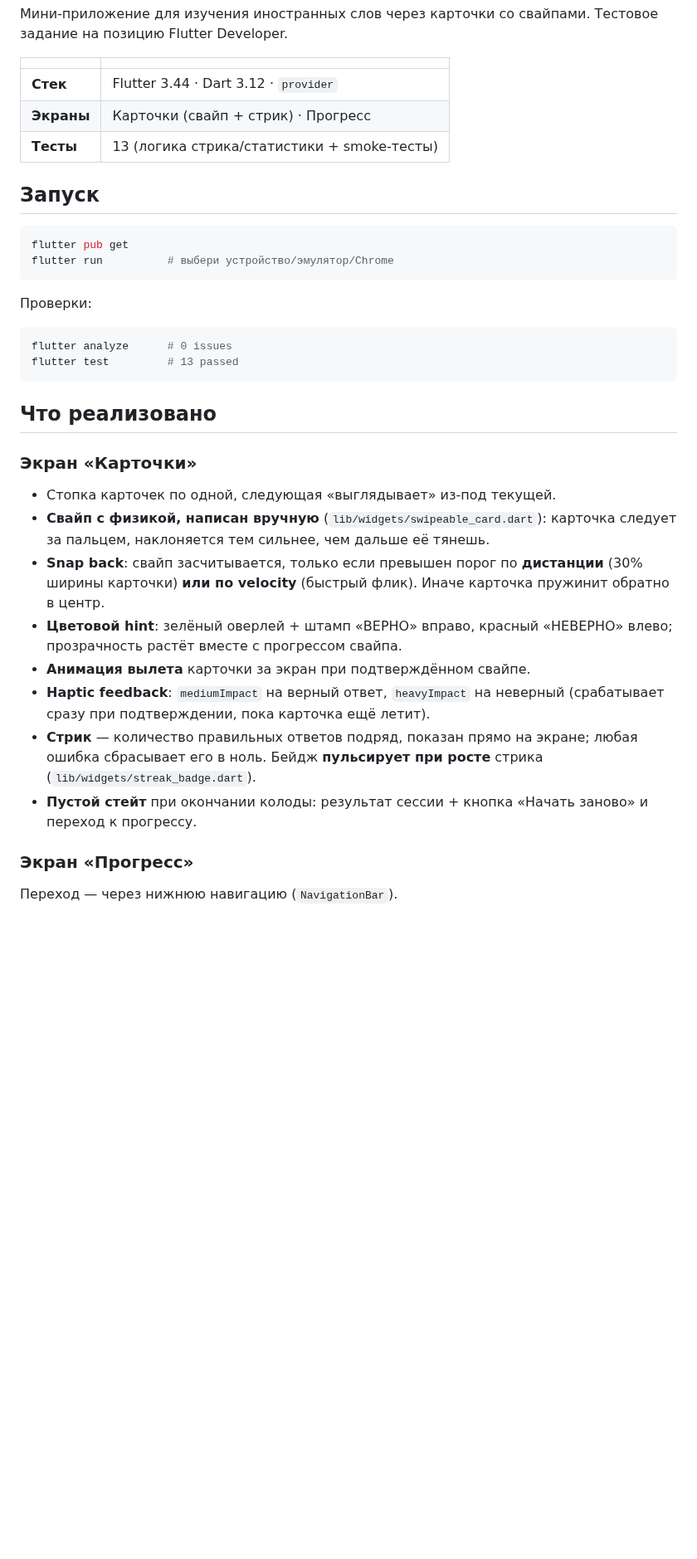
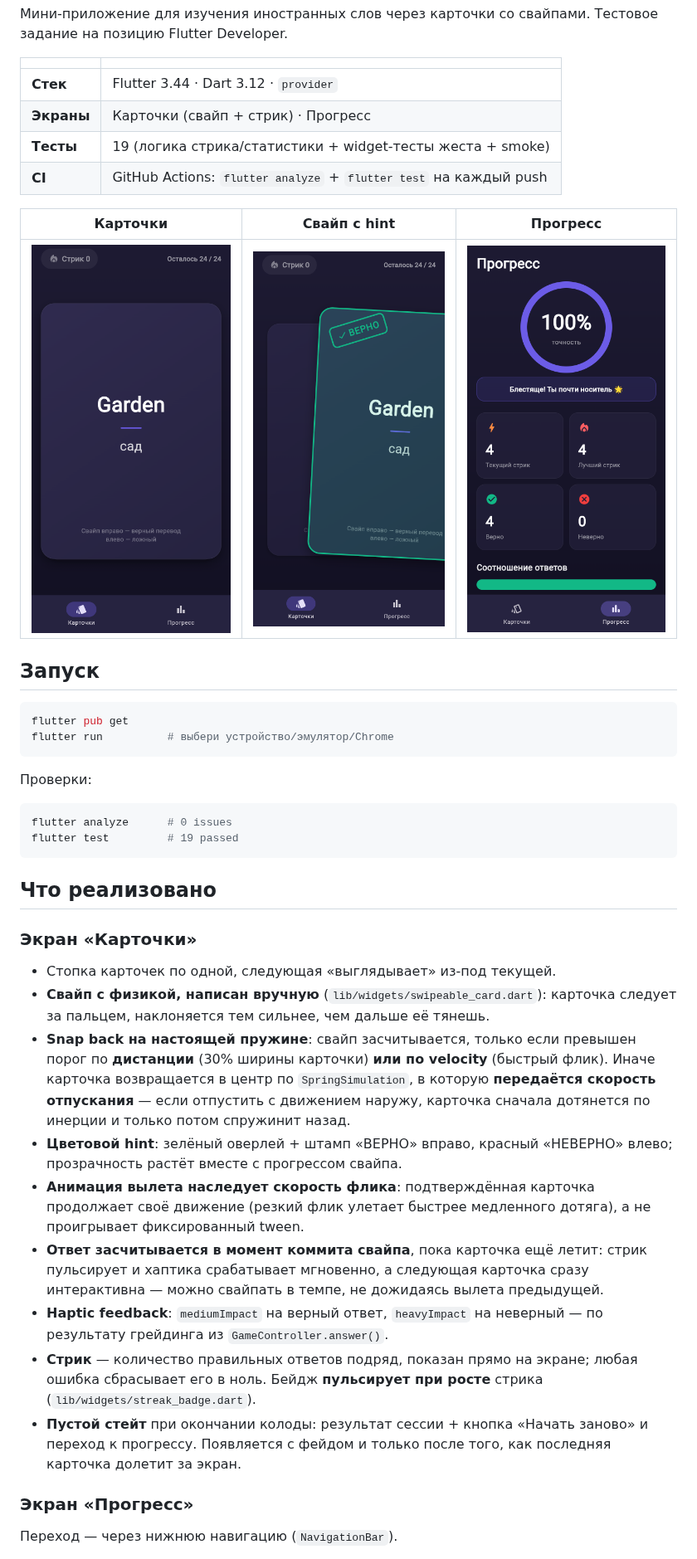
Before and after one commit to kulmanovzhanibek/flashcards-lang-test, a Markdown page: README.md, the part around one of its changes. Shown at 83% size. Drawn GitHub-style; pictures changed too: docs/cards.png (added), docs/progress.png (added), docs/swipe-hint.png (added); blank space fills up the shorter version.

````diff
--- a/README.md
+++ b/README.md
@@ -7,7 +9,12 @@
 |---|---|
 | **Стек** | Flutter 3.44 · Dart 3.12 · `provider` |
 | **Экраны** | Карточки (свайп + стрик) · Прогресс |
-| **Тесты** | 13 (логика стрика/статистики + smoke-тесты) |
+| **Тесты** | 19 (логика стрика/статистики + widget-тесты жеста + smoke) |
+| **CI** | GitHub Actions: `flutter analyze` + `flutter test` на каждый push |
+
+| Карточки | Свайп с hint | Прогресс |
+|---|---|---|
+| ![Карточки](docs/cards.png) | ![Свайп](docs/swipe-hint.png) | ![Прогресс](docs/progress.png) |
 
 ## Запуск
 
@@ -20,7 +27,7 @@ flutter run          # выбери устройство/эмулятор/Chrome
 
 ```bash
 flutter analyze      # 0 issues
-flutter test         # 13 passed
+flutter test         # 19 passed
 ```
 
 ## Что реализовано
@@ -29,19 +36,27 @@ flutter test         # 13 passed
 - Стопка карточек по одной, следующая «выглядывает» из-под текущей.
 - **Свайп с физикой, написан вручную** (`lib/widgets/swipeable_card.dart`):
   карточка следует за пальцем, наклоняется тем сильнее, чем дальше её тянешь.
-- **Snap back**: свайп засчитывается, только если превышен порог по **дистанции**
-  (30% ширины карточки) **или по velocity** (быстрый флик). Иначе карточка
-  пружинит обратно в центр.
+- **Snap back на настоящей пружине**: свайп засчитывается, только если превышен
+  порог по **дистанции** (30% ширины карточки) **или по velocity** (быстрый
+  флик). Иначе карточка возвращается в центр по `SpringSimulation`, в которую
+  **передаётся скорость отпускания** — если отпустить с движением наружу,
+  карточка сначала дотянется по инерции и только потом спружинит назад.
 - **Цветовой hint**: зелёный оверлей + штамп «ВЕРНО» вправо, красный «НЕВЕРНО»
   влево; прозрачность растёт вместе с прогрессом свайпа.
-- **Анимация вылета** карточки за экран при подтверждённом свайпе.
-- **Haptic feedback**: `mediumImpact` на верный ответ, `heavyImpact` на неверный
-  (срабатывает сразу при подтверждении, пока карточка ещё летит).
+- **Анимация вылета наследует скорость флика**: подтверждённая карточка
+  продолжает своё движение (резкий флик улетает быстрее медленного дотяга),
+  а не проигрывает фиксированный tween.
+- **Ответ засчитывается в момент коммита свайпа**, пока карточка ещё летит:
+  стрик пульсирует и хаптика срабатывает мгновенно, а следующая карточка сразу
+  интерактивна — можно свайпать в темпе, не дожидаясь вылета предыдущей.
+- **Haptic feedback**: `mediumImpact` на верный ответ, `heavyImpact` на
+  неверный — по результату грейдинга из `GameController.answer()`.
 - **Стрик** — количество правильных ответов подряд, показан прямо на экране;
   любая ошибка сбрасывает его в ноль. Бейдж **пульсирует при росте** стрика
   (`lib/widgets/streak_badge.dart`).
 - **Пустой стейт** при окончании колоды: результат сессии + кнопка «Начать
-  заново» и переход к прогрессу.
+  заново» и переход к прогрессу. Появляется с фейдом и только после того, как
+  последняя карточка долетит за экран.
 
 ### Экран «Прогресс»
 Переход — через нижнюю навигацию (`NavigationBar`).
````
Also changed, not shown: other parts of README.md (+45 -10 lines).
